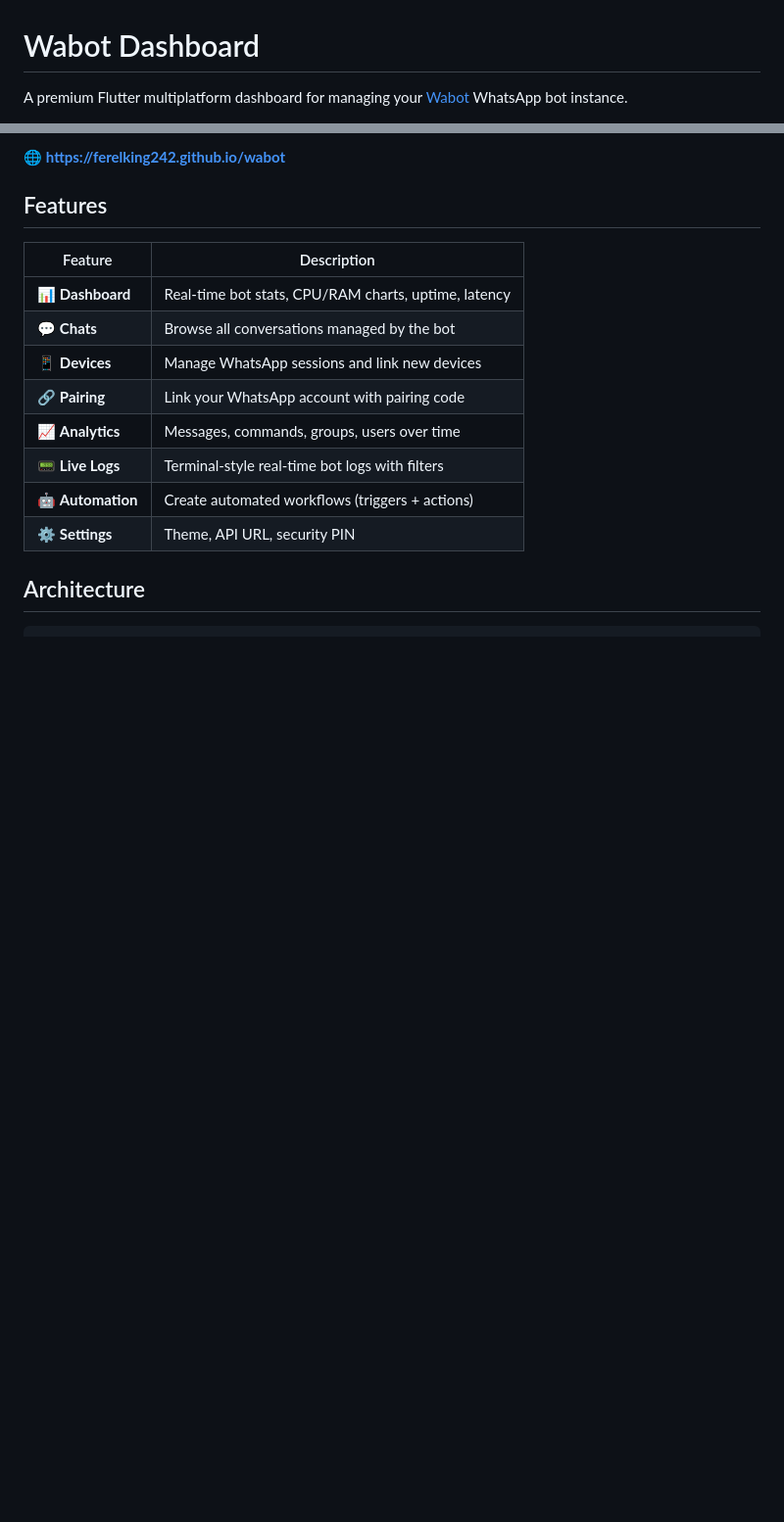
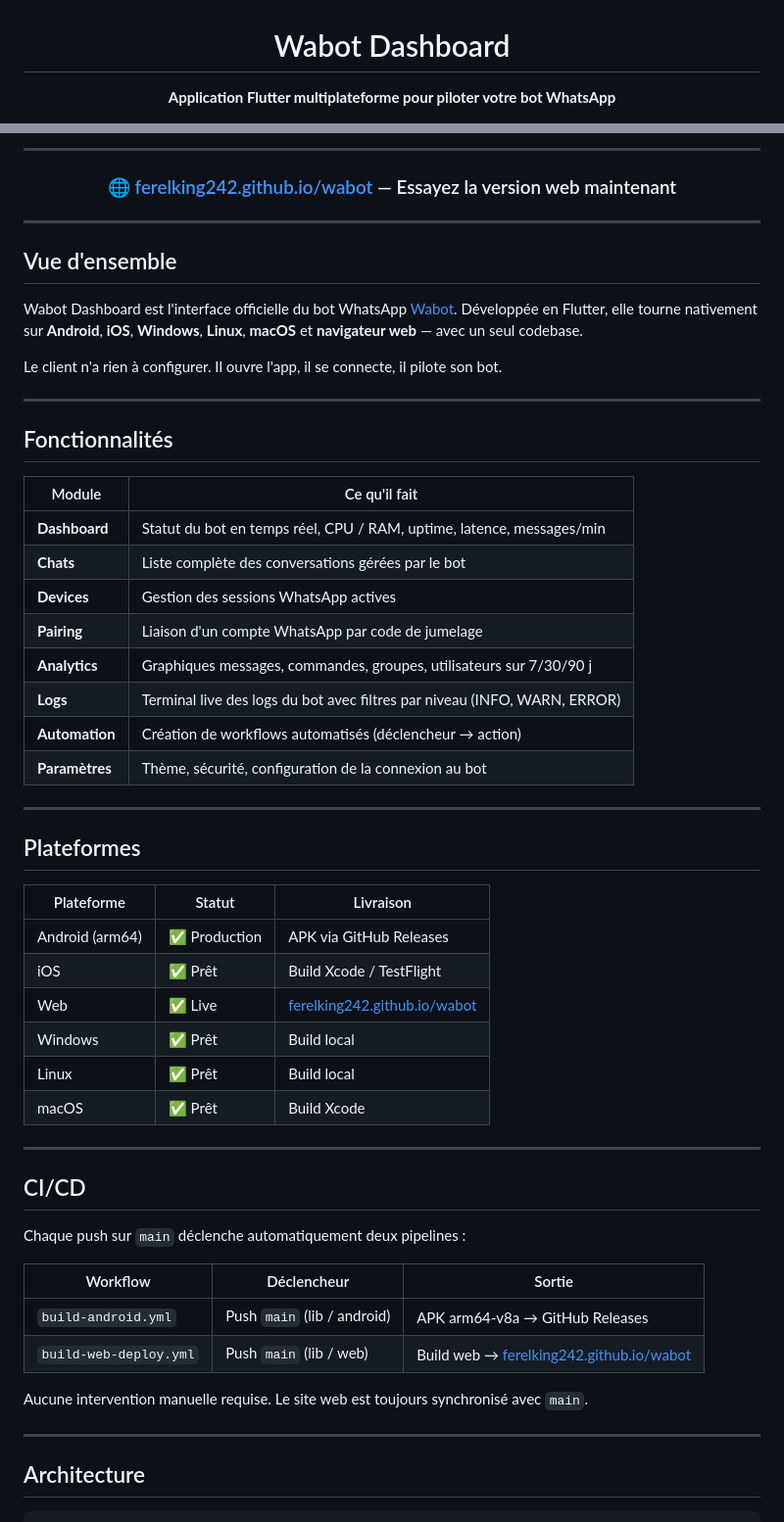
Before and after one commit to ferelking242/wabot_app, a Markdown page: README.md, 2 parts joined by grey strips. Shown at 98% size. Rendered like a GitHub page; blank space fills up the shorter version.

```diff
--- a/README.md
+++ b/README.md
@@ -1,4 +3,4 @@
 # Wabot Dashboard
 
-A premium Flutter multiplatform dashboard for managing your [Wabot](https://github.com/ferelking242/wabot) WhatsApp bot instance.
+**Application Flutter multiplateforme pour piloter votre bot WhatsApp**
 
@@ -13,18 +16,60 @@ A premium Flutter multiplatform dashboard for managing your [Wabot](https://gith
 
-🌐 **[https://ferelking242.github.io/wabot](https://ferelking242.github.io/wabot)**
+---
 
-## Features
+### 🌐 [ferelking242.github.io/wabot](https://ferelking242.github.io/wabot) — Essayez la version web maintenant
 
-| Feature | Description |
-|---------|-------------|
-| 📊 **Dashboard** | Real-time bot stats, CPU/RAM charts, uptime, latency |
-| 💬 **Chats** | Browse all conversations managed by the bot |
-| 📱 **Devices** | Manage WhatsApp sessions and link new devices |
-| 🔗 **Pairing** | Link your WhatsApp account with pairing code |
-| 📈 **Analytics** | Messages, commands, groups, users over time |
-| 📟 **Live Logs** | Terminal-style real-time bot logs with filters |
-| 🤖 **Automation** | Create automated workflows (triggers + actions) |
-| ⚙️ **Settings** | Theme, API URL, security PIN |
+</div>
+
+---
+
+## Vue d'ensemble
+
+Wabot Dashboard est l'interface officielle du bot WhatsApp [Wabot](https://github.com/ferelking242/WABOT). Développée en Flutter, elle tourne nativement sur **Android**, **iOS**, **Windows**, **Linux**, **macOS** et **navigateur web** — avec un seul codebase.
+
+Le client n'a rien à configurer. Il ouvre l'app, il se connecte, il pilote son bot.
+
+---
+
+## Fonctionnalités
+
+| Module | Ce qu'il fait |
+|--------|---------------|
+| **Dashboard** | Statut du bot en temps réel, CPU / RAM, uptime, latence, messages/min |
+| **Chats** | Liste complète des conversations gérées par le bot |
+| **Devices** | Gestion des sessions WhatsApp actives |
+| **Pairing** | Liaison d'un compte WhatsApp par code de jumelage |
+| **Analytics** | Graphiques messages, commandes, groupes, utilisateurs sur 7/30/90 j |
+| **Logs** | Terminal live des logs du bot avec filtres par niveau (INFO, WARN, ERROR) |
+| **Automation** | Création de workflows automatisés (déclencheur → action) |
+| **Paramètres** | Thème, sécurité, configuration de la connexion au bot |
+
+---
+
+## Plateformes
+
+| Plateforme | Statut | Livraison |
+|------------|--------|-----------|
+| Android (arm64) | ✅ Production | APK via GitHub Releases |
+| iOS | ✅ Prêt | Build Xcode / TestFlight |
+| Web | ✅ Live | [ferelking242.github.io/wabot](https://ferelking242.github.io/wabot) |
+| Windows | ✅ Prêt | Build local |
+| Linux | ✅ Prêt | Build local |
+| macOS | ✅ Prêt | Build Xcode |
+
+---
+
+## CI/CD
+
+Chaque push sur `main` déclenche automatiquement deux pipelines :
+
+| Workflow | Déclencheur | Sortie |
+|----------|-------------|--------|
+| `build-android.yml` | Push `main` (lib / android) | APK arm64-v8a → GitHub Releases |
+| `build-web-deploy.yml` | Push `main` (lib / web) | Build web → [ferelking242.github.io/wabot](https://ferelking242.github.io/wabot) |
+
+Aucune intervention manuelle requise. Le site web est toujours synchronisé avec `main`.
+
+---
 
 ## Architecture
 
```
Also changed, not shown: other parts of README.md (+81 -46 lines).
